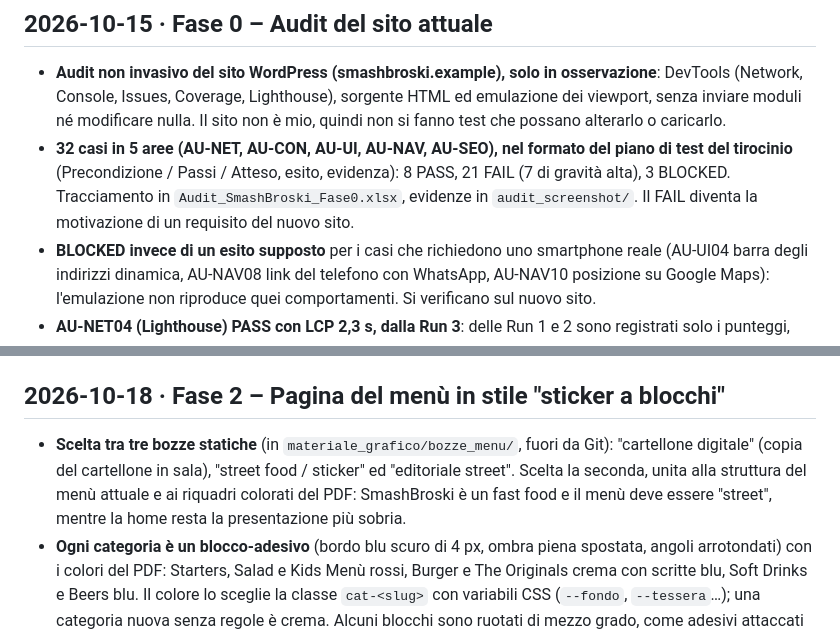
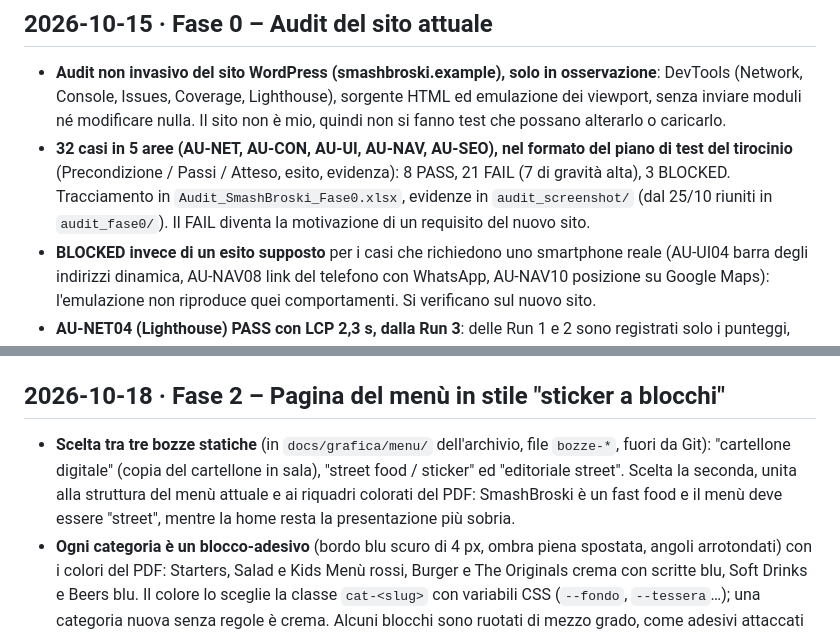
Before and after one commit to IvanRussoL/smashbroski, a Markdown page: DEVLOG.md, 2 parts joined by grey strips. GitHub-like rendering.

Commit message:
DEVLOG: percorsi delle bozze del menù e dell'audit aggiornati dopo la pulizia della cartella di lavoro

```diff
--- a/DEVLOG.md
+++ b/DEVLOG.md
@@ -5,7 +5,7 @@ Diario delle scelte di sviluppo: cosa ho fatto, perché e quali alternative ho s
 ## 2026-10-15 · Fase 0 – Audit del sito attuale
 
 - **Audit non invasivo del sito WordPress (smashbroski.example), solo in osservazione**: DevTools (Network, Console, Issues, Coverage, Lighthouse), sorgente HTML ed emulazione dei viewport, senza inviare moduli né modificare nulla. Il sito non è mio, quindi non si fanno test che possano alterarlo o caricarlo.
-- **32 casi in 5 aree (AU-NET, AU-CON, AU-UI, AU-NAV, AU-SEO), nel formato del piano di test del tirocinio** (Precondizione / Passi / Atteso, esito, evidenza): 8 PASS, 21 FAIL (7 di gravità alta), 3 BLOCKED. Tracciamento in `Audit_SmashBroski_Fase0.xlsx`, evidenze in `audit_screenshot/`. Il FAIL diventa la motivazione di un requisito del nuovo sito.
+- **32 casi in 5 aree (AU-NET, AU-CON, AU-UI, AU-NAV, AU-SEO), nel formato del piano di test del tirocinio** (Precondizione / Passi / Atteso, esito, evidenza): 8 PASS, 21 FAIL (7 di gravità alta), 3 BLOCKED. Tracciamento in `Audit_SmashBroski_Fase0.xlsx`, evidenze in `audit_screenshot/` (dal 25/10 riuniti in `audit_fase0/`). Il FAIL diventa la motivazione di un requisito del nuovo sito.
 - **BLOCKED invece di un esito supposto** per i casi che richiedono uno smartphone reale (AU-UI04 barra degli indirizzi dinamica, AU-NAV08 link del telefono con WhatsApp, AU-NAV10 posizione su Google Maps): l'emulazione non riproduce quei comportamenti. Si verificano sul nuovo sito.
 - **AU-NET04 (Lighthouse) PASS con LCP 2,3 s, dalla Run 3**: delle Run 1 e 2 sono registrati solo i punteggi, non LCP, CLS e TBT. Limite accettato e documentato nel foglio; nel piano di test del nuovo sito si registrano tutte le metriche di ogni esecuzione.
 - **Audit e file di contesto fuori dal repository Git**: riguardano il sito di un altro e non fanno parte del codice; nel repository restano progettazione, piano di test e codice.
@@ -221,7 +221,7 @@ Diario delle scelte di sviluppo: cosa ho fatto, perché e quali alternative ho s
 
 ## 2026-10-18 · Fase 2 – Pagina del menù in stile "sticker a blocchi"
 
-- **Scelta tra tre bozze statiche** (in `materiale_grafico/bozze_menu/`, fuori da Git): "cartellone digitale" (copia del cartellone in sala), "street food / sticker" ed "editoriale street". Scelta la seconda, unita alla struttura del menù attuale e ai riquadri colorati del PDF: SmashBroski è un fast food e il menù deve essere "street", mentre la home resta la presentazione più sobria.
+- **Scelta tra tre bozze statiche** (in `docs/grafica/menu/` dell'archivio, file `bozze-*`, fuori da Git): "cartellone digitale" (copia del cartellone in sala), "street food / sticker" ed "editoriale street". Scelta la seconda, unita alla struttura del menù attuale e ai riquadri colorati del PDF: SmashBroski è un fast food e il menù deve essere "street", mentre la home resta la presentazione più sobria.
 - **Ogni categoria è un blocco-adesivo** (bordo blu scuro di 4 px, ombra piena spostata, angoli arrotondati) con i colori del PDF: Starters, Salad e Kids Menù rossi, Burger e The Originals crema con scritte blu, Soft Drinks e Beers blu. Il colore lo sceglie la classe `cat-<slug>` con variabili CSS (`--fondo`, `--tessera`…); una categoria nuova senza regole è crema. Alcuni blocchi sono ruotati di mezzo grado, come adesivi attaccati a mano.
 - **Su schermi larghi (da 900 px) i blocchi sono disposti come il PDF** con `grid-template-areas`: Starters e Salad affiancati, Burger a tutta larghezza, Kids, Soft Drinks e Beers a sinistra, The Originals a destra. Una categoria aggiunta in futuro prende una riga intera in fondo. Limite accettato: se una categoria è nascosta (nessuna voce visibile), il suo posto resta vuoto.
 - **Prezzi**: su desktop restano le colonne della versione precedente, con le intestazioni dei formati a pillola come nel PDF; su telefono ogni prezzo è una tessera con il formato scritto sopra. Il prezzo unico (patatine, bibite, kids) è un bollino accanto al nome, anche nelle categorie con formati, così non sembra il prezzo di una colonna. HTML per i lettori di schermo invariato (`<dl>`, intestazione `aria-hidden`).
```
